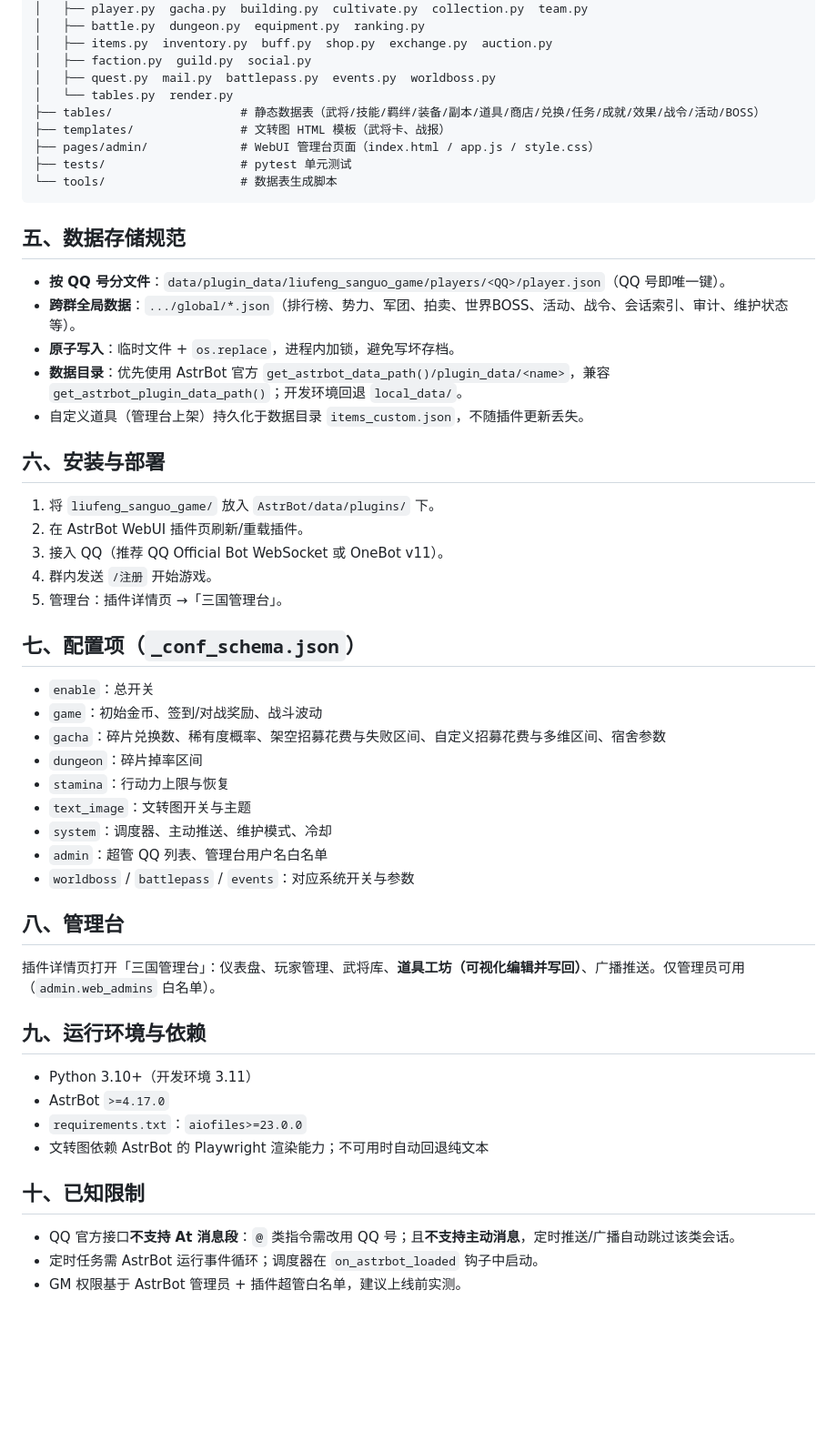
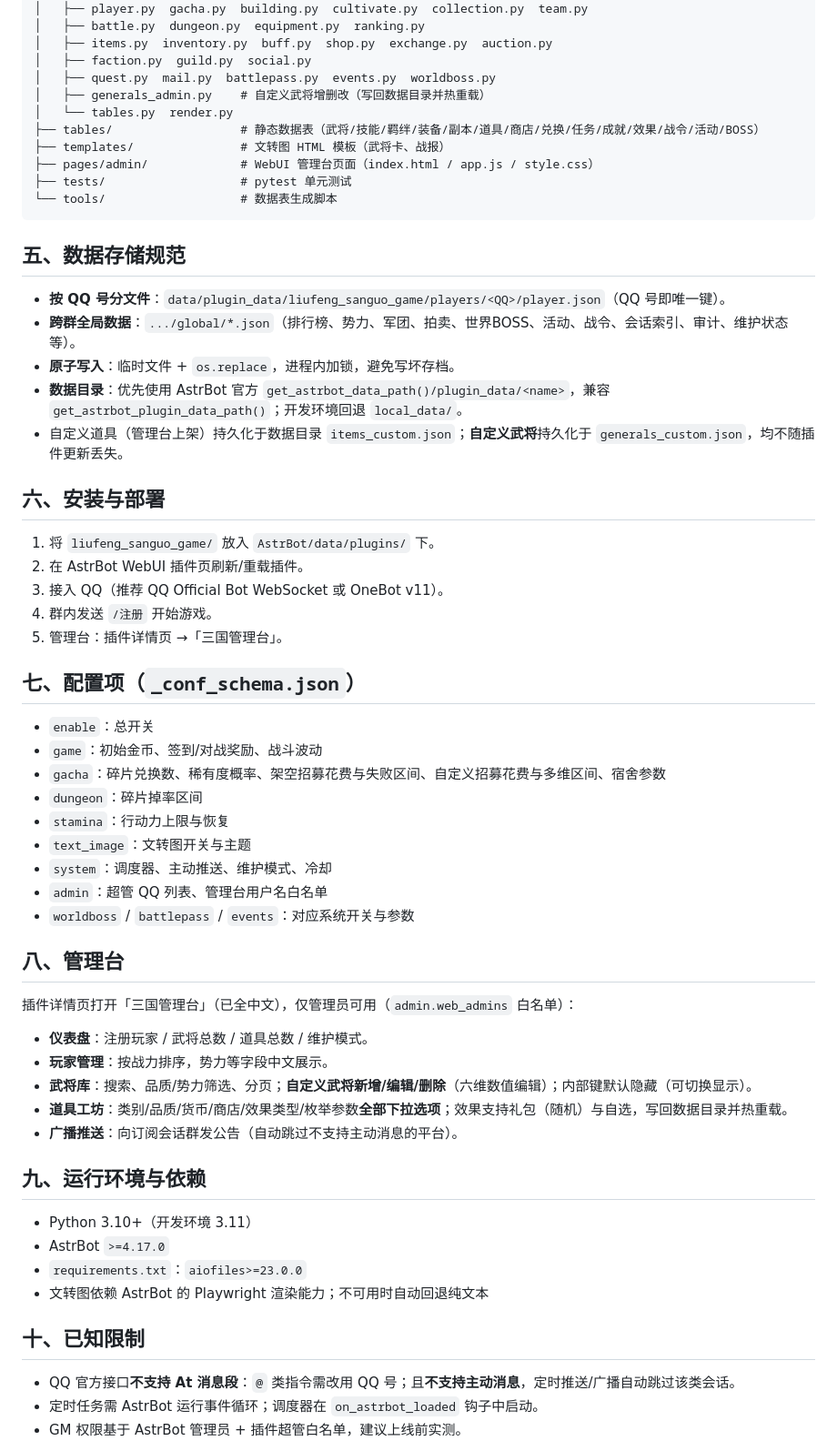
Before and after one commit to liufuluommm/liufeng_sanguo_game-AstrBot, a Markdown page: README.md, the part around one of its changes. Shown at 91% size. Drawn GitHub-style; blank space fills up the shorter version.

````diff
--- a/README.md
+++ b/README.md
@@ -50,6 +70,7 @@ liufeng_sanguo_game/
 │   ├── items.py  inventory.py  buff.py  shop.py  exchange.py  auction.py
 │   ├── faction.py  guild.py  social.py
 │   ├── quest.py  mail.py  battlepass.py  events.py  worldboss.py
+│   ├── generals_admin.py    # 自定义武将增删改（写回数据目录并热重载）
 │   └── tables.py  render.py
 ├── tables/                  # 静态数据表（武将/技能/羁绊/装备/副本/道具/商店/兑换/任务/成就/效果/战令/活动/BOSS）
 ├── templates/               # 文转图 HTML 模板（武将卡、战报）
@@ -57,19 +78,25 @@ liufeng_sanguo_game/
 ├── tests/                   # pytest 单元测试
 └── tools/                   # 数据表生成脚本
 ```
+
 ## 五、数据存储规范
+
 - **按 QQ 号分文件**：`data/plugin_data/liufeng_sanguo_game/players/<QQ>/player.json`（QQ 号即唯一键）。
 - **跨群全局数据**：`.../global/*.json`（排行榜、势力、军团、拍卖、世界BOSS、活动、战令、会话索引、审计、维护状态等）。
 - **原子写入**：临时文件 + `os.replace`，进程内加锁，避免写坏存档。
 - **数据目录**：优先使用 AstrBot 官方 `get_astrbot_data_path()/plugin_data/<name>`，兼容 `get_astrbot_plugin_data_path()`；开发环境回退 `local_data/`。
-- 自定义道具（管理台上架）持久化于数据目录 `items_custom.json`，不随插件更新丢失。
+- 自定义道具（管理台上架）持久化于数据目录 `items_custom.json`；**自定义武将**持久化于 `generals_custom.json`，均不随插件更新丢失。
+
 ## 六、安装与部署
+
 1. 将 `liufeng_sanguo_game/` 放入 `AstrBot/data/plugins/` 下。
 2. 在 AstrBot WebUI 插件页刷新/重载插件。
 3. 接入 QQ（推荐 QQ Official Bot WebSocket 或 OneBot v11）。
 4. 群内发送 `/注册` 开始游戏。
 5. 管理台：插件详情页 →「三国管理台」。
+
 ## 七、配置项（`_conf_schema.json`）
+
 - `enable`：总开关
 - `game`：初始金币、签到/对战奖励、战斗波动
 - `gacha`：碎片兑换数、稀有度概率、架空招募花费与失败区间、自定义招募花费与多维区间、宿舍参数
@@ -79,14 +106,26 @@ liufeng_sanguo_game/
 - `system`：调度器、主动推送、维护模式、冷却
 - `admin`：超管 QQ 列表、管理台用户名白名单
 - `worldboss` / `battlepass` / `events`：对应系统开关与参数
+
 ## 八、管理台
-插件详情页打开「三国管理台」：仪表盘、玩家管理、武将库、**道具工坊（可视化编辑并写回）**、广播推送。仅管理员可用（`admin.web_admins` 白名单）。
+
+插件详情页打开「三国管理台」（已全中文），仅管理员可用（`admin.web_admins` 白名单）：
+
+- **仪表盘**：注册玩家 / 武将总数 / 道具总数 / 维护模式。
+- **玩家管理**：按战力排序，势力等字段中文展示。
+- **武将库**：搜索、品质/势力筛选、分页；**自定义武将新增/编辑/删除**（六维数值编辑）；内部键默认隐藏（可切换显示）。
+- **道具工坊**：类别/品质/货币/商店/效果类型/枚举参数**全部下拉选项**；效果支持礼包（随机）与自选，写回数据目录并热重载。
+- **广播推送**：向订阅会话群发公告（自动跳过不支持主动消息的平台）。
+
 ## 九、运行环境与依赖
+
 - Python 3.10+（开发环境 3.11）
 - AstrBot `>=4.17.0`
 - `requirements.txt`：`aiofiles>=23.0.0`
 - 文转图依赖 AstrBot 的 Playwright 渲染能力；不可用时自动回退纯文本
+
 ## 十、已知限制
+
 - QQ 官方接口**不支持 At 消息段**：`@` 类指令需改用 QQ 号；且**不支持主动消息**，定时推送/广播自动跳过该类会话。
 - 定时任务需 AstrBot 运行事件循环；调度器在 `on_astrbot_loaded` 钩子中启动。
 - GM 权限基于 AstrBot 管理员 + 插件超管白名单，建议上线前实测。
````
Also changed, not shown: other parts of README.md (+23 -3 lines).
